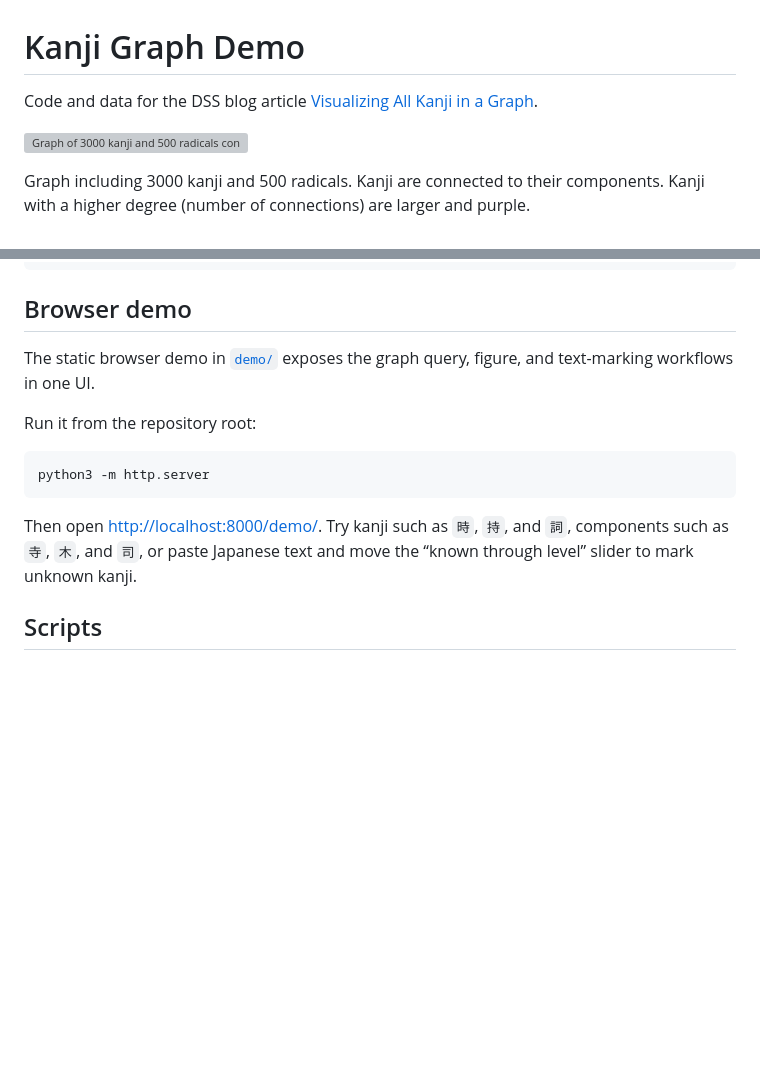
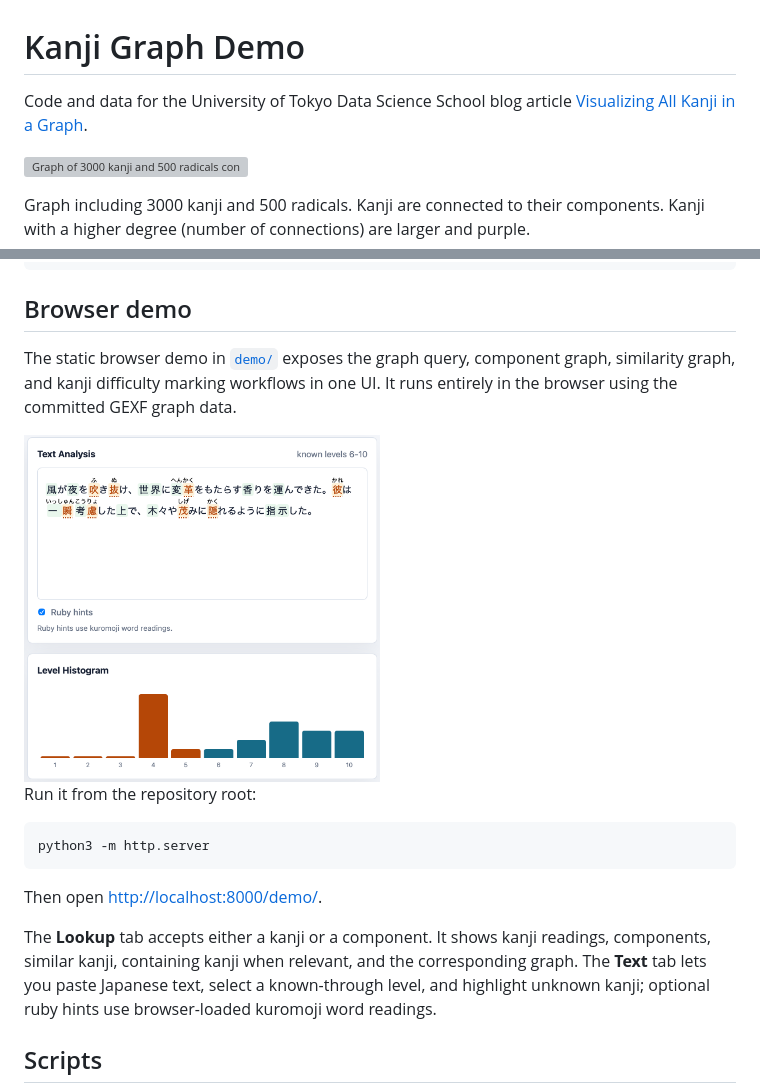
Before and after one commit to kaieberl/kanji-graph-demo, a Markdown page: README.md, 2 parts joined by grey strips. Drawn GitHub-style; pictures changed too: docs/figures/kanji_difficulty_demo.png (added); blank space fills up the shorter version; grey boxes are pictures that could not be loaded.

Commit message:
redesign browser demo

````diff
--- a/README.md
+++ b/README.md
@@ -1,6 +1,6 @@
 # Kanji Graph Demo
 
-Code and data for the DSS blog article [Visualizing All Kanji in a Graph](https://dss.i.u-tokyo.ac.jp/blog/visualizing-all-kanji-in-a-graph/).
+Code and data for the University of Tokyo Data Science School blog article [Visualizing All Kanji in a Graph](https://dss.i.u-tokyo.ac.jp/blog/visualizing-all-kanji-in-a-graph/).
 
 ![Graph of 3000 kanji and 500 radicals connected by component relationships](docs/figures/graph_render.jpg)
 
@@ -18,7 +18,9 @@ uv sync
 
 ## Browser demo
 
-The static browser demo in [`demo/`](demo/) exposes the graph query, figure, and text-marking workflows in one UI.
+The static browser demo in [`demo/`](demo/) exposes the graph query, component graph, similarity graph, and kanji difficulty marking workflows in one UI. It runs entirely in the browser using the committed GEXF graph data.
+
+<img src="docs/figures/kanji_difficulty_demo.png" alt="Browser demo showing kanji difficulty marking" width="50%">
 
 Run it from the repository root:
 
@@ -26,7 +28,9 @@ Run it from the repository root:
 python3 -m http.server
 ```
 
-Then open <http://localhost:8000/demo/>. Try kanji such as `時`, `持`, and `詞`, components such as `寺`, `木`, and `司`, or paste Japanese text and move the “known through level” slider to mark unknown kanji.
+Then open <http://localhost:8000/demo/>.
+
+The **Lookup** tab accepts either a kanji or a component. It shows kanji readings, components, similar kanji, containing kanji when relevant, and the corresponding graph. The **Text** tab lets you paste Japanese text, select a known-through level, and highlight unknown kanji; optional ruby hints use browser-loaded kuromoji word readings.
 
 ## Scripts
 
````
Also changed, not shown: 3 other files.
